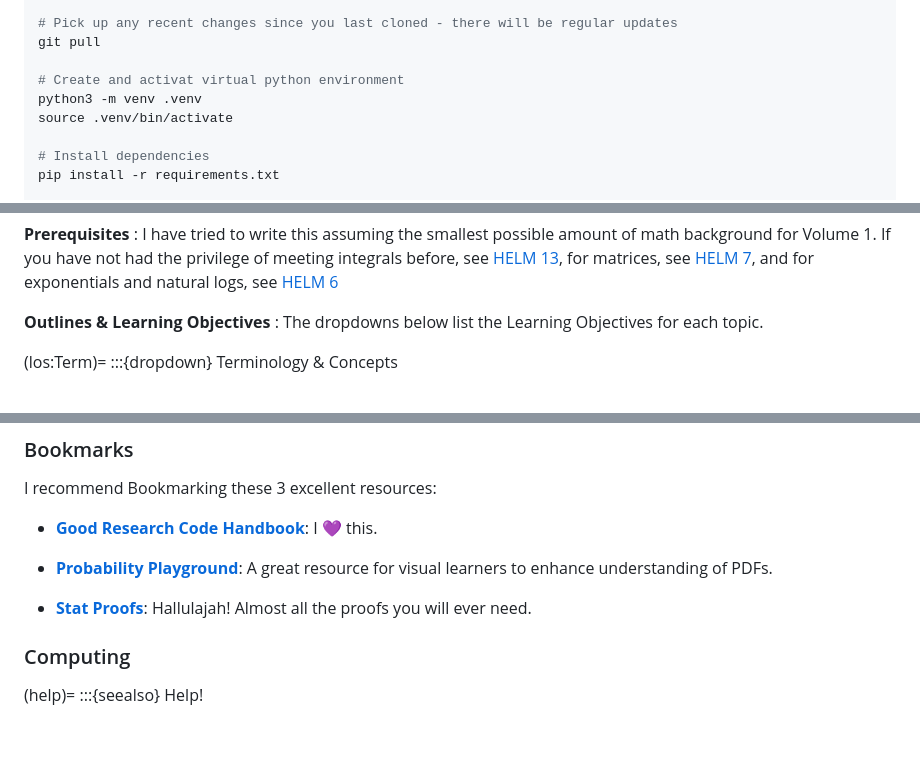
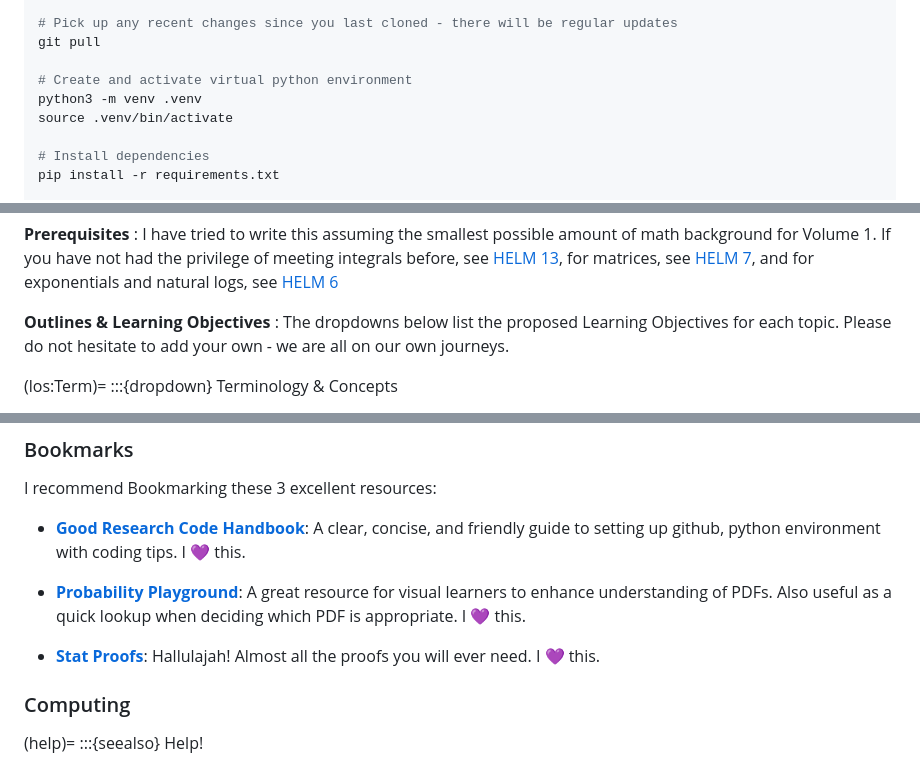
Before and after one commit to dorksquith/DataAnalysisTechniques, a Markdown page: Intro.md, 3 parts joined by grey strips. Drawn GitHub-style; blank space fills up the shorter version.

```diff
--- a/Intro.md
+++ b/Intro.md
@@ -41,7 +41,7 @@ The materials for the first volume are largely ready[^incomplete], with the topi
   # Pick up any recent changes since you last cloned - there will be regular updates
   git pull
 
-  # Create and activat virtual python environment
+  # Create and activate virtual python environment
   python3 -m venv .venv
   source .venv/bin/activate
 
@@ -60,7 +60,7 @@ The materials for the first volume are largely ready[^incomplete], with the topi
 : I have tried to write this assuming the smallest possible amount of math background for Volume 1. If you have not had the privilege of meeting integrals before, see [HELM 13](https://www.lboro.ac.uk/media/media/schoolanddepartments/mlsc/downloads/HELM%20Workbook%2013%20Integration.pdf), for matrices, see [HELM 7](https://www.lboro.ac.uk/media/media/schoolanddepartments/mlsc/downloads/HELM%20Workbook%207%20Matrices.pdf), and for exponentials and natural logs, see [HELM 6](https://www.lboro.ac.uk/media/media/schoolanddepartments/mlsc/downloads/HELM%20Workbook%206%20Exponential%20and%20Logarithmic%20Functions.pdf)
 
 **Outlines & Learning Objectives**
-: The dropdowns below list the Learning Objectives for each topic.
+: The dropdowns below list the proposed Learning Objectives for each topic. Please do not hesitate to add your own - we are all on our own journeys.
 
 [//]: # ( Terminology & Concepts)
 [//]: # ( Relies on: N/A)
@@ -389,11 +389,11 @@
 
 I recommend Bookmarking these 3 excellent resources:
 
-* **[Good Research Code Handbook](https://goodresearch.dev/)**:  I 💜 this.
+* **[Good Research Code Handbook](https://goodresearch.dev/)**: A clear, concise, and friendly guide to setting up github, python environment with coding tips. I 💜 this.
 
-* **[Probability Playground](https://probabilityplayground.com/normal.html)**: A great resource for visual learners to enhance understanding of PDFs.
+* **[Probability Playground](https://probabilityplayground.com/normal.html)**: A great resource for visual learners to enhance understanding of PDFs. Also useful as a quick lookup when deciding which PDF is appropriate. I 💜 this.
 
-* **[Stat Proofs](https://statproofbook.github.io)**: Hallulajah! Almost all the proofs you will ever need.
+* **[Stat Proofs](https://statproofbook.github.io/I/PbT)**: Hallulajah! Almost all the proofs you will ever need. I 💜 this.
 
 
 ### Computing
```
Also changed, not shown: other parts of Intro.md (+3 -3 lines).
